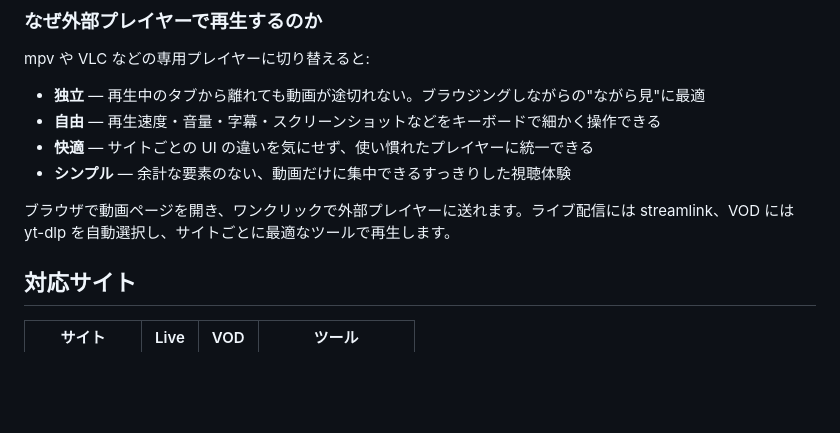
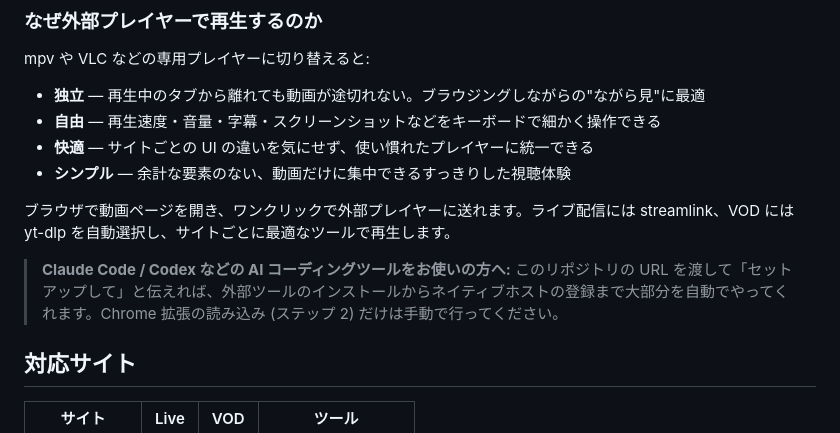
Before and after one commit to kai-rin/stream-to-player, a Markdown page: README.md, the part around the change. Drawn GitHub-style; blank space fills up the shorter version.

Commit message:
docs: AIコーディングツール向けのセットアップ案内を追加
Co-Authored-By: Claude Opus 4.6 <noreply@anthropic.com>

```diff
--- a/README.md
+++ b/README.md
@@ -12,6 +12,8 @@ mpv や VLC などの専用プレイヤーに切り替えると:
 - **シンプル** — 余計な要素のない、動画だけに集中できるすっきりした視聴体験
 
 ブラウザで動画ページを開き、ワンクリックで外部プレイヤーに送れます。ライブ配信には streamlink、VOD には yt-dlp を自動選択し、サイトごとに最適なツールで再生します。
+
+> **Claude Code / Codex などの AI コーディングツールをお使いの方へ:** このリポジトリの URL を渡して「セットアップして」と伝えれば、外部ツールのインストールからネイティブホストの登録まで大部分を自動でやってくれます。Chrome 拡張の読み込み (ステップ 2) だけは手動で行ってください。
 
 ## 対応サイト
 
```
